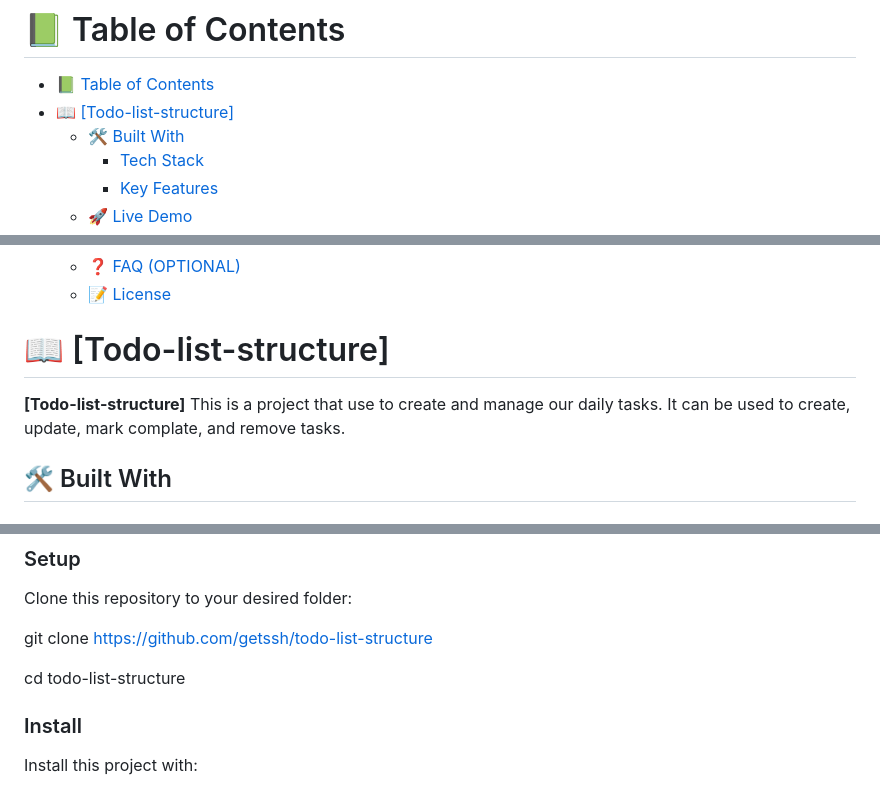
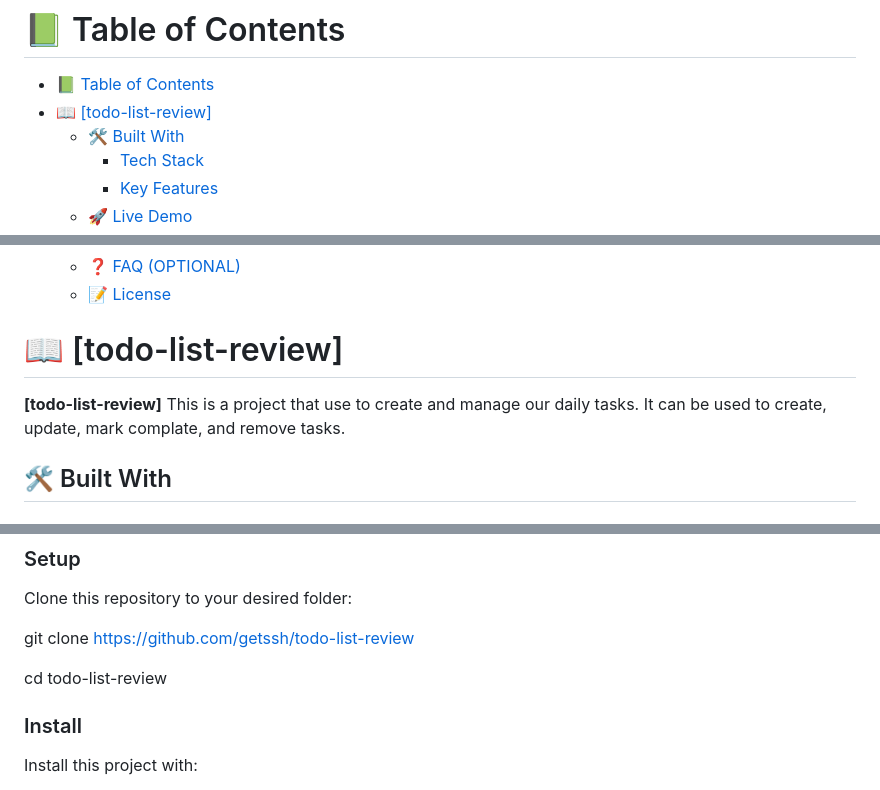
Before and after one commit to getssh/todo-list-review, a Markdown page: README.md, 3 parts joined by grey strips. Rendered like a GitHub page.

Commit message:
Update links to the new repo

```diff
--- a/README.md
+++ b/README.md
@@ -3,7 +3,7 @@
 # 📗 Table of Contents
 
 - [📗 Table of Contents](#-table-of-contents)
-- [📖 \[Todo-list-structure\] ](#-todo-list-structure-)
+- [📖 \[todo-list-review\] ](#-todo-list-review-)
   - [🛠 Built With ](#-built-with-)
     - [Tech Stack ](#tech-stack-)
     - [Key Features ](#key-features-)
@@ -25,9 +25,9 @@
 
 <!-- PROJECT DESCRIPTION -->
 
-# 📖 [Todo-list-structure] <a name="about-project"></a>
+# 📖 [todo-list-review] <a name="about-project"></a>
 
-**[Todo-list-structure]** This is a project that use to create and manage our daily tasks. It can be used to create, update, mark complate, and remove tasks.
+**[todo-list-review]** This is a project that use to create and manage our daily tasks. It can be used to create, update, mark complate, and remove tasks.
 
 ## 🛠 Built With <a name="built-with"></a>
 
@@ -80,9 +80,9 @@ In order to run this project you need:
 
 Clone this repository to your desired folder:
 
-git clone https://github.com/getssh/todo-list-structure
+git clone https://github.com/getssh/todo-list-review
 
-cd todo-list-structure
+cd todo-list-review
 
 ### Install
 
```
Also changed, not shown: other parts of README.md (+2 -2 lines).
